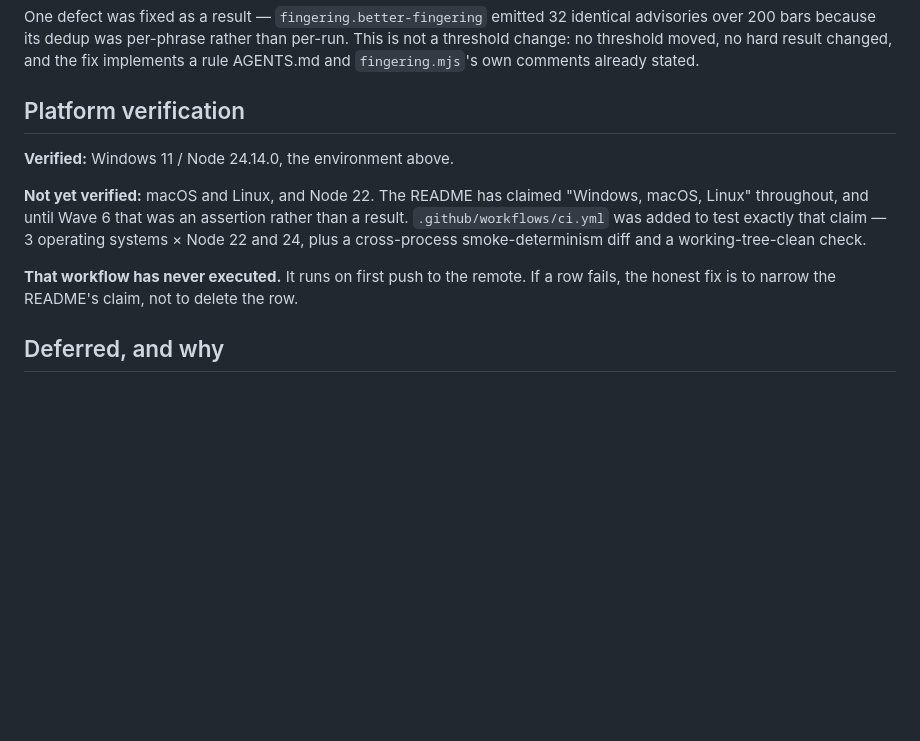
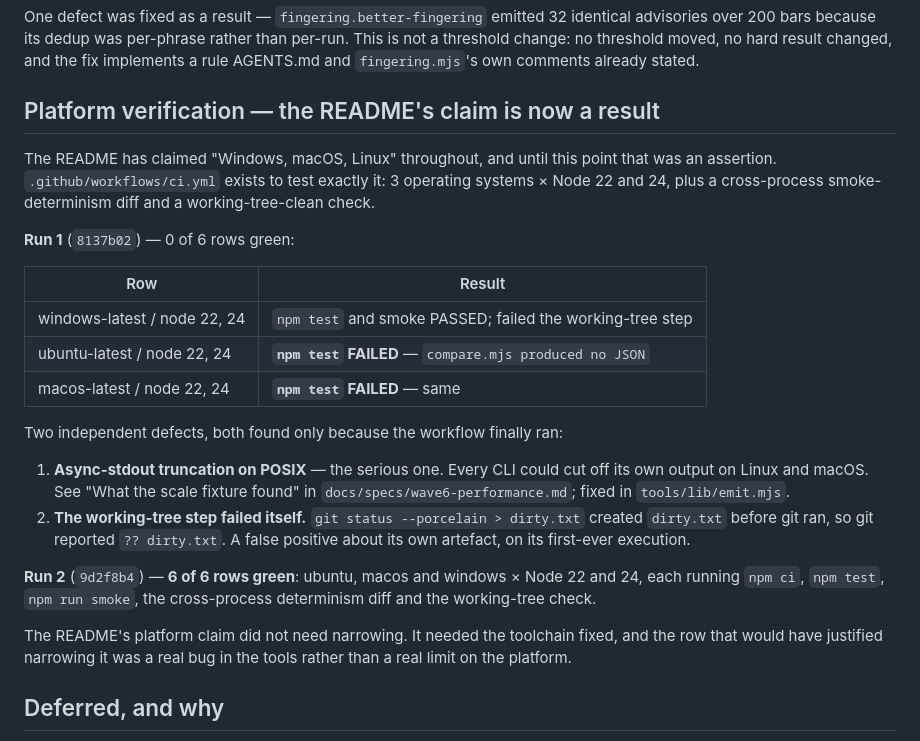
Before and after one commit to starryark/piano-to-guitar, a Markdown page: docs/specs/wave6-acceptance.md, the part around the change. Rendered like a GitHub page; blank space fills up the shorter version.

Commit message:
w6: record the CI matrix result — 6 of 6 green
Run 1 failed every row and found two independent defects: async-stdout
truncation on POSIX, and the working-tree step detecting its own artefact.
Run 2 is green on ubuntu, macos and windows x Node 22 and 24.

The README's "Windows, macOS, Linux" claim did not need narrowing. The row that
would have justified narrowing it was a bug in the tools, not a limit of the
platform.

Co-Authored-By: Claude Opus 5 <noreply@anthropic.com>

```diff
--- a/docs/specs/wave6-acceptance.md
+++ b/docs/specs/wave6-acceptance.md
@@ -115,18 +115,37 @@ per-run. This is not a threshold change: no threshold moved, no hard result
 changed, and the fix implements a rule AGENTS.md and `fingering.mjs`'s own
 comments already stated.
 
-## Platform verification
+## Platform verification — the README's claim is now a result
 
-**Verified:** Windows 11 / Node 24.14.0, the environment above.
+The README has claimed "Windows, macOS, Linux" throughout, and until this point
+that was an assertion. `.github/workflows/ci.yml` exists to test exactly it:
+3 operating systems × Node 22 and 24, plus a cross-process smoke-determinism
+diff and a working-tree-clean check.
 
-**Not yet verified:** macOS and Linux, and Node 22. The README has claimed
-"Windows, macOS, Linux" throughout, and until Wave 6 that was an assertion rather
-than a result. `.github/workflows/ci.yml` was added to test exactly that claim —
-3 operating systems × Node 22 and 24, plus a cross-process smoke-determinism diff
-and a working-tree-clean check.
+**Run 1** (`8137b02`) — 0 of 6 rows green:
 
-**That workflow has never executed.** It runs on first push to the remote. If a
-row fails, the honest fix is to narrow the README's claim, not to delete the row.
+| Row | Result |
+|---|---|
+| windows-latest / node 22, 24 | `npm test` and smoke PASSED; failed the working-tree step |
+| ubuntu-latest / node 22, 24 | **`npm test` FAILED** — `compare.mjs produced no JSON` |
+| macos-latest / node 22, 24 | **`npm test` FAILED** — same |
+
+Two independent defects, both found only because the workflow finally ran:
+
+1. **Async-stdout truncation on POSIX** — the serious one. Every CLI could cut
+   off its own output on Linux and macOS. See "What the scale fixture found" in
+   `docs/specs/wave6-performance.md`; fixed in `tools/lib/emit.mjs`.
+2. **The working-tree step failed itself.** `git status --porcelain > dirty.txt`
+   created `dirty.txt` before git ran, so git reported `?? dirty.txt`. A false
+   positive about its own artefact, on its first-ever execution.
+
+**Run 2** (`9d2f8b4`) — **6 of 6 rows green**: ubuntu, macos and windows ×
+Node 22 and 24, each running `npm ci`, `npm test`, `npm run smoke`, the
+cross-process determinism diff and the working-tree check.
+
+The README's platform claim did not need narrowing. It needed the toolchain
+fixed, and the row that would have justified narrowing it was a real bug in the
+tools rather than a real limit on the platform.
 
 ## Deferred, and why
 
```
Also changed, not shown: README.md (+2 -1 lines), docs/specs/wave6-performance.md (+1 -0 lines).
